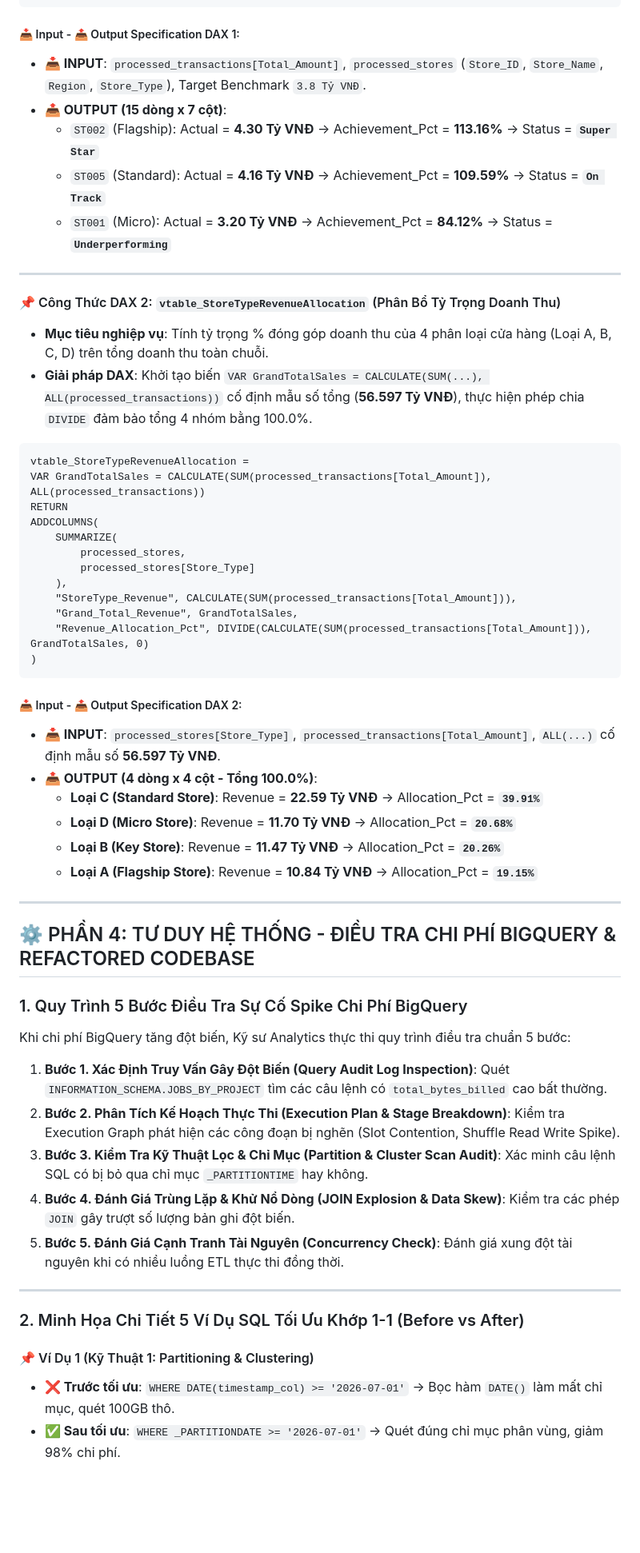
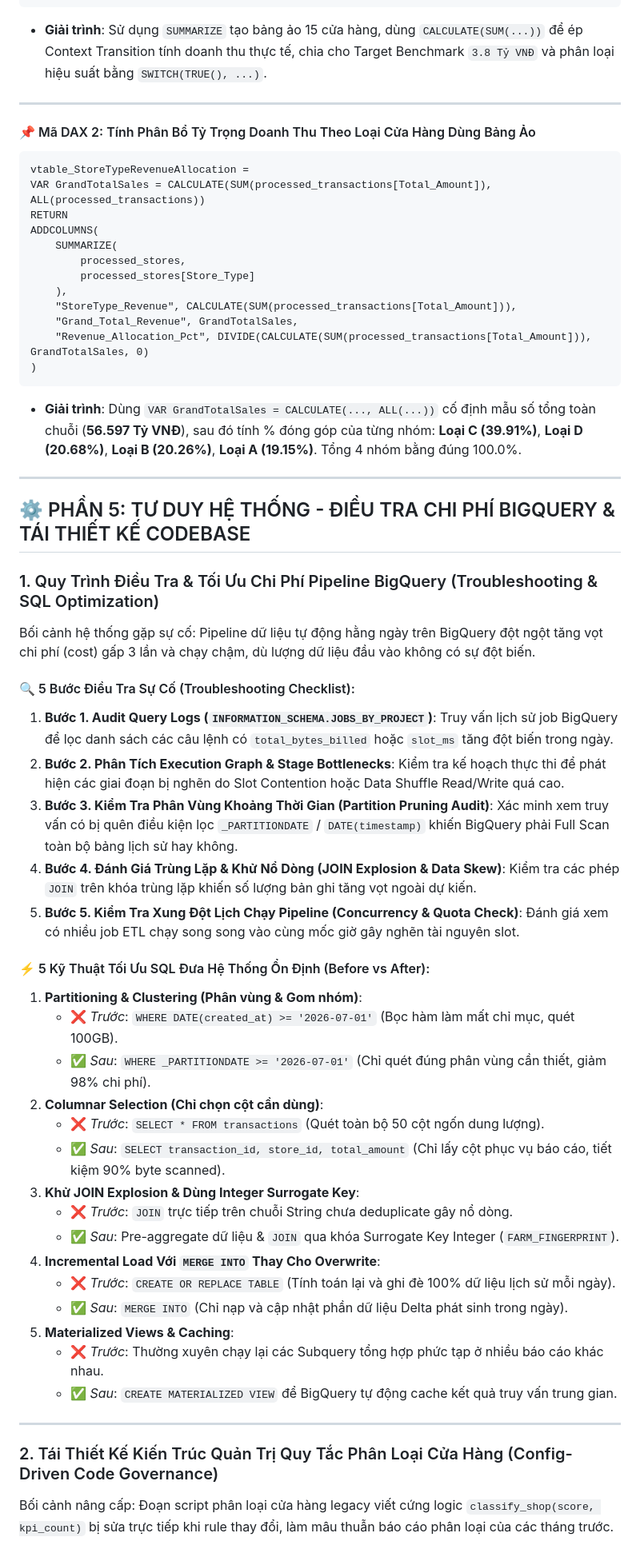
Before and after one commit to GiangSon-5/cellphones-dwh-etl-pipeline, a Markdown page: PROJECT_REPORT.md, the part around one of its changes. Shown at 80% size. Drawn GitHub-style; blank space fills up the shorter version.

````diff
--- a/PROJECT_REPORT.md
+++ b/PROJECT_REPORT.md
@@ -112,20 +146,11 @@ ADDCOLUMNS(
         )
 )
 ```
-
-##### 📥 Input - 📤 Output Specification DAX 1:
-* **📥 INPUT**: `processed_transactions[Total_Amount]`, `processed_stores` (`Store_ID`, `Store_Name`, `Region`, `Store_Type`), Target Benchmark `3.8 Tỷ VNĐ`.
-* **📤 OUTPUT (15 dòng x 7 cột)**:
-  * `ST002` (Flagship): Actual = **4.30 Tỷ VNĐ** &rarr; Achievement_Pct = **113.16%** &rarr; Status = **`Super Star`**
-  * `ST005` (Standard): Actual = **4.16 Tỷ VNĐ** &rarr; Achievement_Pct = **109.59%** &rarr; Status = **`On Track`**
-  * `ST001` (Micro): Actual = **3.20 Tỷ VNĐ** &rarr; Achievement_Pct = **84.12%** &rarr; Status = **`Underperforming`**
+* **Giải trình**: Sử dụng `SUMMARIZE` tạo bảng ảo 15 cửa hàng, dùng `CALCULATE(SUM(...))` để ép Context Transition tính doanh thu thực tế, chia cho Target Benchmark `3.8 Tỷ VNĐ` và phân loại hiệu suất bằng `SWITCH(TRUE(), ...)`.
 
 ---
 
-#### 📌 Công Thức DAX 2: `vtable_StoreTypeRevenueAllocation` (Phân Bổ Tỷ Trọng Doanh Thu)
-* **Mục tiêu nghiệp vụ**: Tính tỷ trọng % đóng góp doanh thu của 4 phân loại cửa hàng (Loại A, B, C, D) trên tổng doanh thu toàn chuỗi.
-* **Giải pháp DAX**: Khởi tạo biến `VAR GrandTotalSales = CALCULATE(SUM(...), ALL(processed_transactions))` cố định mẫu số tổng (**56.597 Tỷ VNĐ**), thực hiện phép chia `DIVIDE` đảm bảo tổng 4 nhóm bằng 100.0%.
-
+#### 📌 Mã DAX 2: Tính Phân Bổ Tỷ Trọng Doanh Thu Theo Loại Cửa Hàng Dùng Bảng Ảo
 ```dax
 vtable_StoreTypeRevenueAllocation =
 VAR GrandTotalSales = CALCULATE(SUM(processed_transactions[Total_Amount]), ALL(processed_transactions))
@@ -140,33 +165,44 @@ ADDCOLUMNS(
     "Revenue_Allocation_Pct", DIVIDE(CALCULATE(SUM(processed_transactions[Total_Amount])), GrandTotalSales, 0)
 )
 ```
-
-##### 📥 Input - 📤 Output Specification DAX 2:
-* **📥 INPUT**: `processed_stores[Store_Type]`, `processed_transactions[Total_Amount]`, `ALL(...)` cố định mẫu số **56.597 Tỷ VNĐ**.
-* **📤 OUTPUT (4 dòng x 4 cột - Tổng 100.0%)**:
-  * **Loại C (Standard Store)**: Revenue = **22.59 Tỷ VNĐ** &rarr; Allocation_Pct = **`39.91%`**
-  * **Loại D (Micro Store)**: Revenue = **11.70 Tỷ VNĐ** &rarr; Allocation_Pct = **`20.68%`**
-  * **Loại B (Key Store)**: Revenue = **11.47 Tỷ VNĐ** &rarr; Allocation_Pct = **`20.26%`**
-  * **Loại A (Flagship Store)**: Revenue = **10.84 Tỷ VNĐ** &rarr; Allocation_Pct = **`19.15%`**
+* **Giải trình**: Dùng `VAR GrandTotalSales = CALCULATE(..., ALL(...))` cố định mẫu số tổng toàn chuỗi (**56.597 Tỷ VNĐ**), sau đó tính % đóng góp của từng nhóm: **Loại C (39.91%)**, **Loại D (20.68%)**, **Loại B (20.26%)**, **Loại A (19.15%)**. Tổng 4 nhóm bằng đúng 100.0%.
 
 ---
 
-## ⚙️ PHẦN 4: TƯ DUY HỆ THỐNG - ĐIỀU TRA CHI PHÍ BIGQUERY & REFACTORED CODEBASE
+## ⚙️ PHẦN 5: TƯ DUY HỆ THỐNG - ĐIỀU TRA CHI PHÍ BIGQUERY & TÁI THIẾT KẾ CODEBASE
 
-### 1. Quy Trình 5 Bước Điều Tra Sự Cố Spike Chi Phí BigQuery
-Khi chi phí BigQuery tăng đột biến, Kỹ sư Analytics thực thi quy trình điều tra chuẩn 5 bước:
+### 1. Quy Trình Điều Tra & Tối Ưu Chi Phí Pipeline BigQuery (Troubleshooting & SQL Optimization)
 
-1. **Bước 1. Xác Định Truy Vấn Gây Đột Biến (Query Audit Log Inspection)**: Quét `INFORMATION_SCHEMA.JOBS_BY_PROJECT` tìm các câu lệnh có `total_bytes_billed` cao bất thường.
-2. **Bước 2. Phân Tích Kế Hoạch Thực Thi (Execution Plan & Stage Breakdown)**: Kiểm tra Execution Graph phát hiện các công đoạn bị nghẽn (Slot Contention, Shuffle Read Write Spike).
-3. **Bước 3. Kiểm Tra Kỹ Thuật Lọc & Chỉ Mục (Partition & Cluster Scan Audit)**: Xác minh câu lệnh SQL có bị bỏ qua chỉ mục `_PARTITIONTIME` hay không.
-4. **Bước 4. Đánh Giá Trùng Lặp & Khử Nổ Dòng (JOIN Explosion & Data Skew)**: Kiểm tra các phép `JOIN` gây trượt số lượng bản ghi đột biến.
-5. **Bước 5. Đánh Giá Cạnh Tranh Tài Nguyên (Concurrency Check)**: Đánh giá xung đột tài nguyên khi có nhiều luồng ETL thực thi đồng thời.
+Bối cảnh hệ thống gặp sự cố: Pipeline dữ liệu tự động hằng ngày trên BigQuery đột ngột tăng vọt chi phí (cost) gấp 3 lần và chạy chậm, dù lượng dữ liệu đầu vào không có sự đột biến.
+
+#### 🔍 5 Bước Điều Tra Sự Cố (Troubleshooting Checklist):
+1. **Bước 1. Audit Query Logs (`INFORMATION_SCHEMA.JOBS_BY_PROJECT`)**: Truy vấn lịch sử job BigQuery để lọc danh sách các câu lệnh có `total_bytes_billed` hoặc `slot_ms` tăng đột biến trong ngày.
+2. **Bước 2. Phân Tích Execution Graph & Stage Bottlenecks**: Kiểm tra kế hoạch thực thi để phát hiện các giai đoạn bị nghẽn do Slot Contention hoặc Data Shuffle Read/Write quá cao.
+3. **Bước 3. Kiểm Tra Phân Vùng Khoảng Thời Gian (Partition Pruning Audit)**: Xác minh xem truy vấn có bị quên điều kiện lọc `_PARTITIONDATE` / `DATE(timestamp)` khiến BigQuery phải Full Scan toàn bộ bảng lịch sử hay không.
+4. **Bước 4. Đánh Giá Trùng Lặp & Khử Nổ Dòng (JOIN Explosion & Data Skew)**: Kiểm tra các phép `JOIN` trên khóa trùng lặp khiến số lượng bản ghi tăng vọt ngoài dự kiến.
+5. **Bước 5. Kiểm Tra Xung Đột Lịch Chạy Pipeline (Concurrency & Quota Check)**: Đánh giá xem có nhiều job ETL chạy song song vào cùng mốc giờ gây nghẽn tài nguyên slot.
+
+#### ⚡ 5 Kỹ Thuật Tối Ưu SQL Đưa Hệ Thống Ổn Định (Before vs After):
+
+1. **Partitioning & Clustering (Phân vùng & Gom nhóm)**:
+   * ❌ *Trước*: `WHERE DATE(created_at) >= '2026-07-01'` (Bọc hàm làm mất chỉ mục, quét 100GB).
+   * ✅ *Sau*: `WHERE _PARTITIONDATE >= '2026-07-01'` (Chỉ quét đúng phân vùng cần thiết, giảm 98% chi phí).
+2. **Columnar Selection (Chỉ chọn cột cần dùng)**:
+   * ❌ *Trước*: `SELECT * FROM transactions` (Quét toàn bộ 50 cột ngốn dung lượng).
+   * ✅ *Sau*: `SELECT transaction_id, store_id, total_amount` (Chỉ lấy cột phục vụ báo cáo, tiết kiệm 90% byte scanned).
+3. **Khử JOIN Explosion & Dùng Integer Surrogate Key**:
+   * ❌ *Trước*: `JOIN` trực tiếp trên chuỗi String chưa deduplicate gây nổ dòng.
+   * ✅ *Sau*: Pre-aggregate dữ liệu & `JOIN` qua khóa Surrogate Key Integer (`FARM_FINGERPRINT`).
+4. **Incremental Load Với `MERGE INTO` Thay Cho Overwrite**:
+   * ❌ *Trước*: `CREATE OR REPLACE TABLE` (Tính toán lại và ghi đè 100% dữ liệu lịch sử mỗi ngày).
+   * ✅ *Sau*: `MERGE INTO` (Chỉ nạp và cập nhật phần dữ liệu Delta phát sinh trong ngày).
+5. **Materialized Views & Caching**:
+   * ❌ *Trước*: Thường xuyên chạy lại các Subquery tổng hợp phức tạp ở nhiều báo cáo khác nhau.
+   * ✅ *Sau*: `CREATE MATERIALIZED VIEW` để BigQuery tự động cache kết quả truy vấn trung gian.
 
 ---
 
-### 2. Minh Họa Chi Tiết 5 Ví Dụ SQL Tối Ưu Khớp 1-1 (Before vs After)
+### 2. Tái Thiết Kế Kiến Trúc Quản Trị Quy Tắc Phân Loại Cửa Hàng (Config-Driven Code Governance)
 
-#### 📌 Ví Dụ 1 (Kỹ Thuật 1: Partitioning & Clustering)
-* **❌ Trước tối ưu**: `WHERE DATE(timestamp_col) >= '2026-07-01'` &rarr; Bọc hàm `DATE()` làm mất chỉ mục, quét 100GB thô.
-* **✅ Sau tối ưu**: `WHERE _PARTITIONDATE >= '2026-07-01'` &rarr; Quét đúng chỉ mục phân vùng, giảm 98% chi phí.
+Bối cảnh nâng cấp: Đoạn script phân loại cửa hàng legacy viết cứng logic `classify_shop(score, kpi_count)` bị sửa trực tiếp khi rule thay đổi, làm mâu thuẫn báo cáo phân loại của các tháng trước.
 
````
Also changed, not shown: other parts of PROJECT_REPORT.md (+112 -65 lines), README.md (+3 -7 lines).
